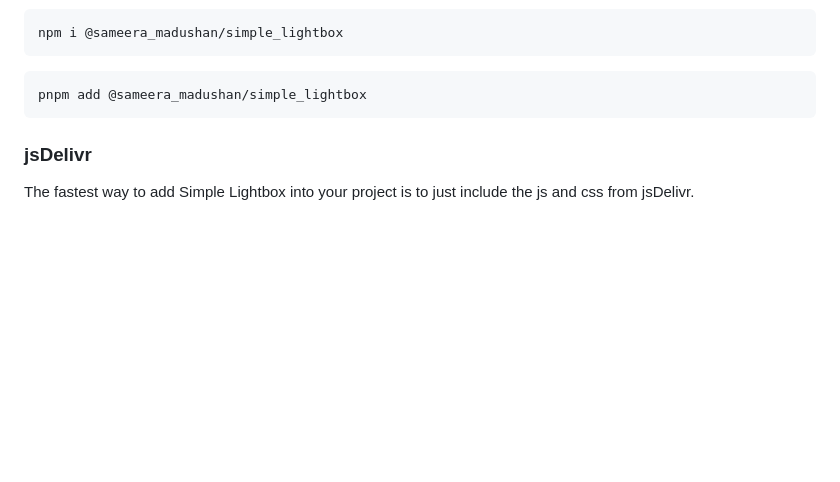
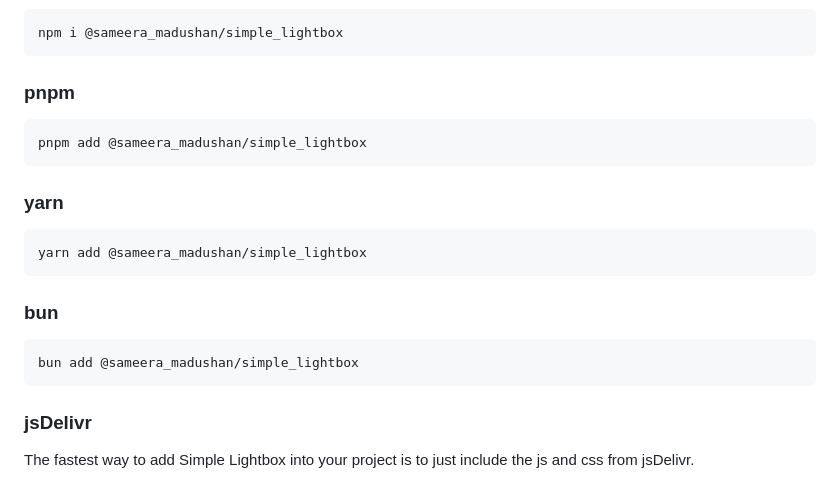
Before and after one commit to sameera-madushan/Simple-Lightbox, a Markdown page: README.md, the part around the change printed below. Drawn GitHub-style; blank space fills up the shorter version.

Commit message:
Update README with additional installation options
Added installation instructions for yarn and bun.

````diff
--- a/README.md
+++ b/README.md
@@ -20,8 +20,22 @@ All pre-built files needed to use Simple Lightbox can be found in the "dist" fol
 npm i @sameera_madushan/simple_lightbox
 ```
 
+### pnpm
+
 ```bash
 pnpm add @sameera_madushan/simple_lightbox
+```
+
+### yarn
+
+```bash
+yarn add @sameera_madushan/simple_lightbox
+```
+
+### bun
+
+```bash
+bun add @sameera_madushan/simple_lightbox
 ```
 
 ### jsDelivr
````
Also changed, not shown: other parts of README.md (+1 -1 lines).
